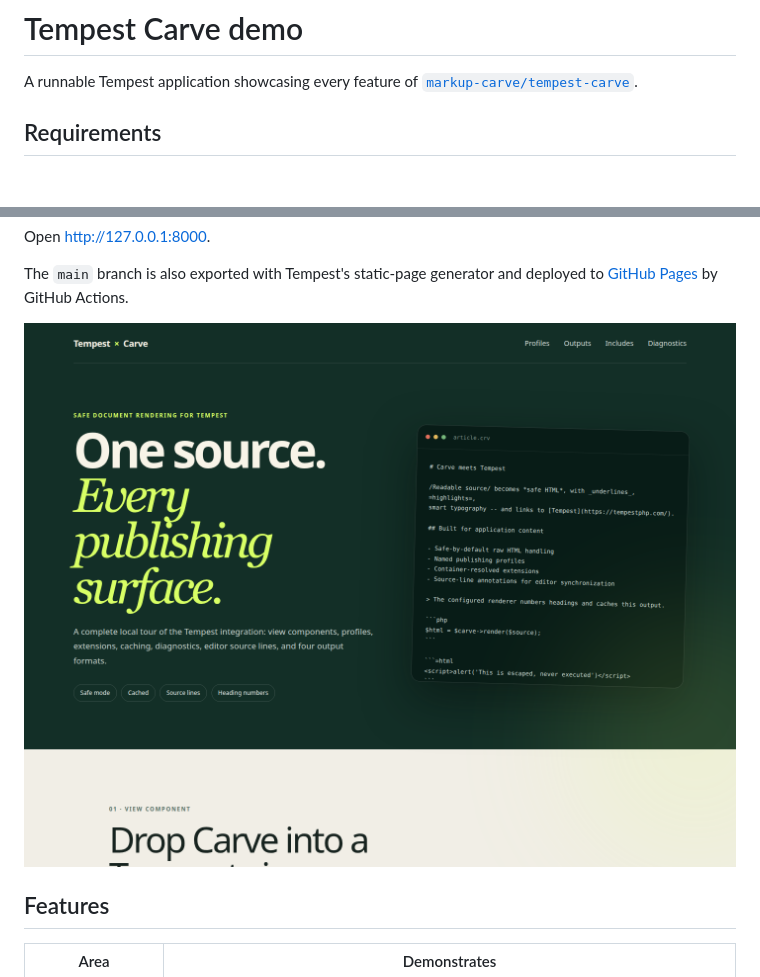
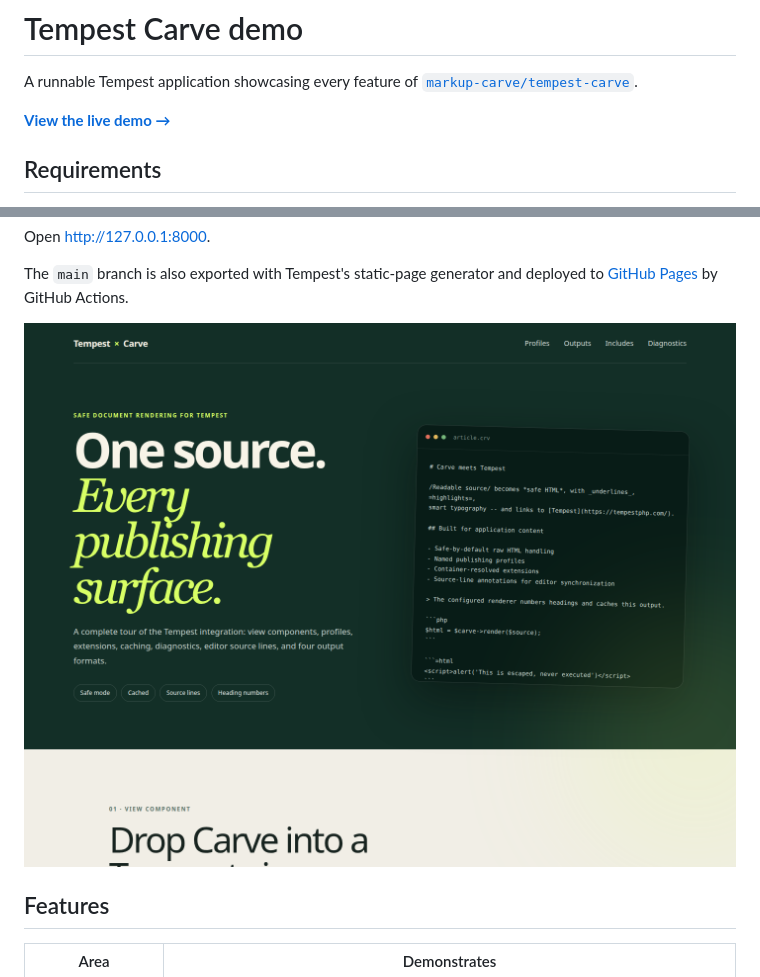
Before and after one commit to markup-carve/tempest-carve-demo, a Markdown page: README.md, 2 parts joined by grey strips. Drawn GitHub-style; pictures changed too: docs/screenshots/home.png; blank space fills up the shorter version.

Commit message:
docs: surface live demo link (#2)
* docs: surface live demo link

* docs: update published demo wording

```diff
--- a/README.md
+++ b/README.md
@@ -2,6 +2,8 @@
 
 A runnable Tempest application showcasing every feature of
 [`markup-carve/tempest-carve`](https://github.com/markup-carve/tempest-carve).
+
+**[View the live demo →](https://markup-carve.github.io/tempest-carve-demo/)**
 
 ## Requirements
 
```
Also changed, not shown: 1 other file.
